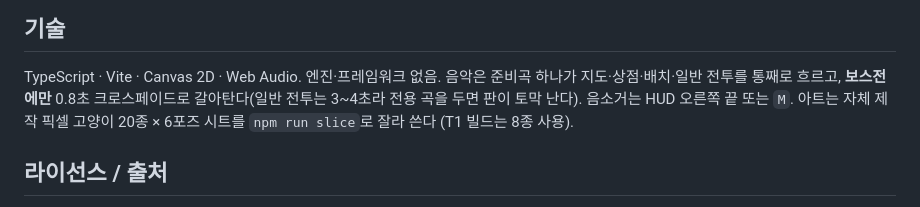
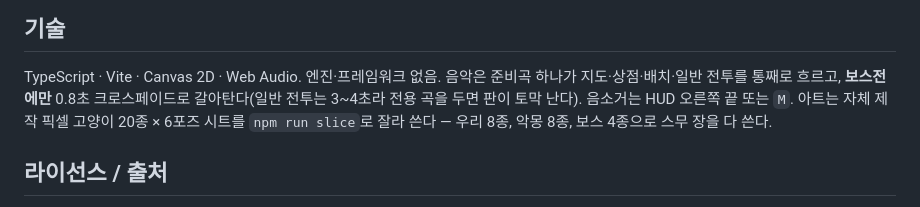
Before and after one commit to mmporong/nyang-arena, a Markdown page: README.md, the part around the change. GitHub-like rendering.

Commit message:
docs: 스무 종을 다 쓴다 — 8종만 쓴다는 설명을 고친다

```diff
--- a/README.md
+++ b/README.md
@@ -163,8 +163,8 @@ TypeScript · Vite · Canvas 2D · Web Audio. 엔진·프레임워크 없음.
 음악은 준비곡 하나가 지도·상점·배치·일반 전투를 통째로 흐르고, **보스전에만**
 0.8초 크로스페이드로 갈아탄다(일반 전투는 3~4초라 전용 곡을 두면 판이 토막 난다).
 음소거는 HUD 오른쪽 끝 또는 `M`.
-아트는 자체 제작 픽셀 고양이 20종 × 6포즈 시트를 `npm run slice`로 잘라 쓴다
-(T1 빌드는 8종 사용).
+아트는 자체 제작 픽셀 고양이 20종 × 6포즈 시트를 `npm run slice`로 잘라 쓴다 —
+우리 8종, 악몽 8종, 보스 4종으로 스무 장을 다 쓴다.
 
 ## 라이선스 / 출처
 
```
